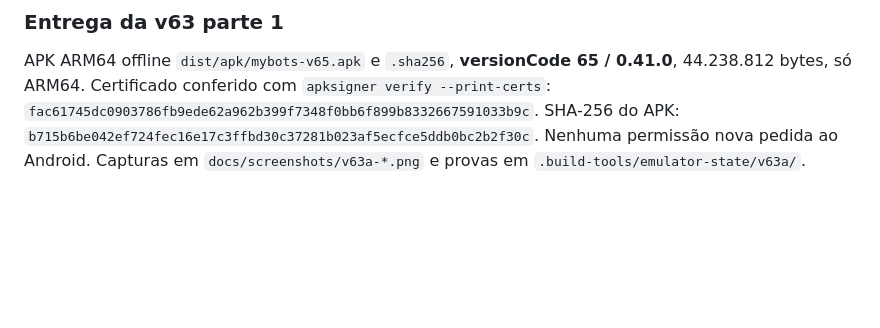
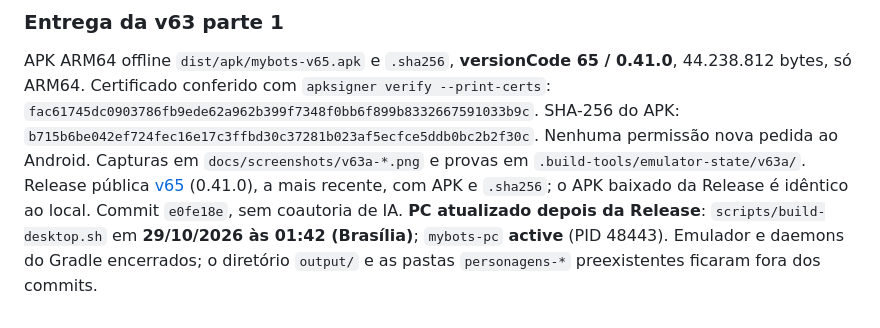
Before and after one commit to AugustodoBRT/Mybots, a Markdown page: docs/progresso.md, the part around the change. Drawn GitHub-style; blank space fills up the shorter version.

Commit message:
Registra publicação da versão 0.41.0 (versionCode 65) e atualização do PC

```diff
--- a/docs/progresso.md
+++ b/docs/progresso.md
@@ -1082,3 +1082,4 @@ Rosto grande (330 px): os três ficam na linha de base no JS. **Escolha**: view
 
 ### Entrega da v63 parte 1
 APK ARM64 offline `dist/apk/mybots-v65.apk` e `.sha256`, **versionCode 65 / 0.41.0**, 44.238.812 bytes, só ARM64. Certificado conferido com `apksigner verify --print-certs`: `fac61745dc0903786fb9ede62a962b399f7348f0bb6f899b8332667591033b9c`. SHA-256 do APK: `b715b6be042ef724fec16e17c3ffbd30c37281b023af5ecfce5ddb0bc2b2f30c`. Nenhuma permissão nova pedida ao Android. Capturas em `docs/screenshots/v63a-*.png` e provas em `.build-tools/emulator-state/v63a/`.
+Release pública [v65](https://github.com/AugustodoBRT/Mybots/releases/tag/v65) (0.41.0), a mais recente, com APK e `.sha256`; o APK baixado da Release é idêntico ao local. Commit `e0fe18e`, sem coautoria de IA. **PC atualizado depois da Release**: `scripts/build-desktop.sh` em **29/10/2026 às 01:42 (Brasília)**; `mybots-pc` **active** (PID 48443). Emulador e daemons do Gradle encerrados; o diretório `output/` e as pastas `personagens-*` preexistentes ficaram fora dos commits.
```
